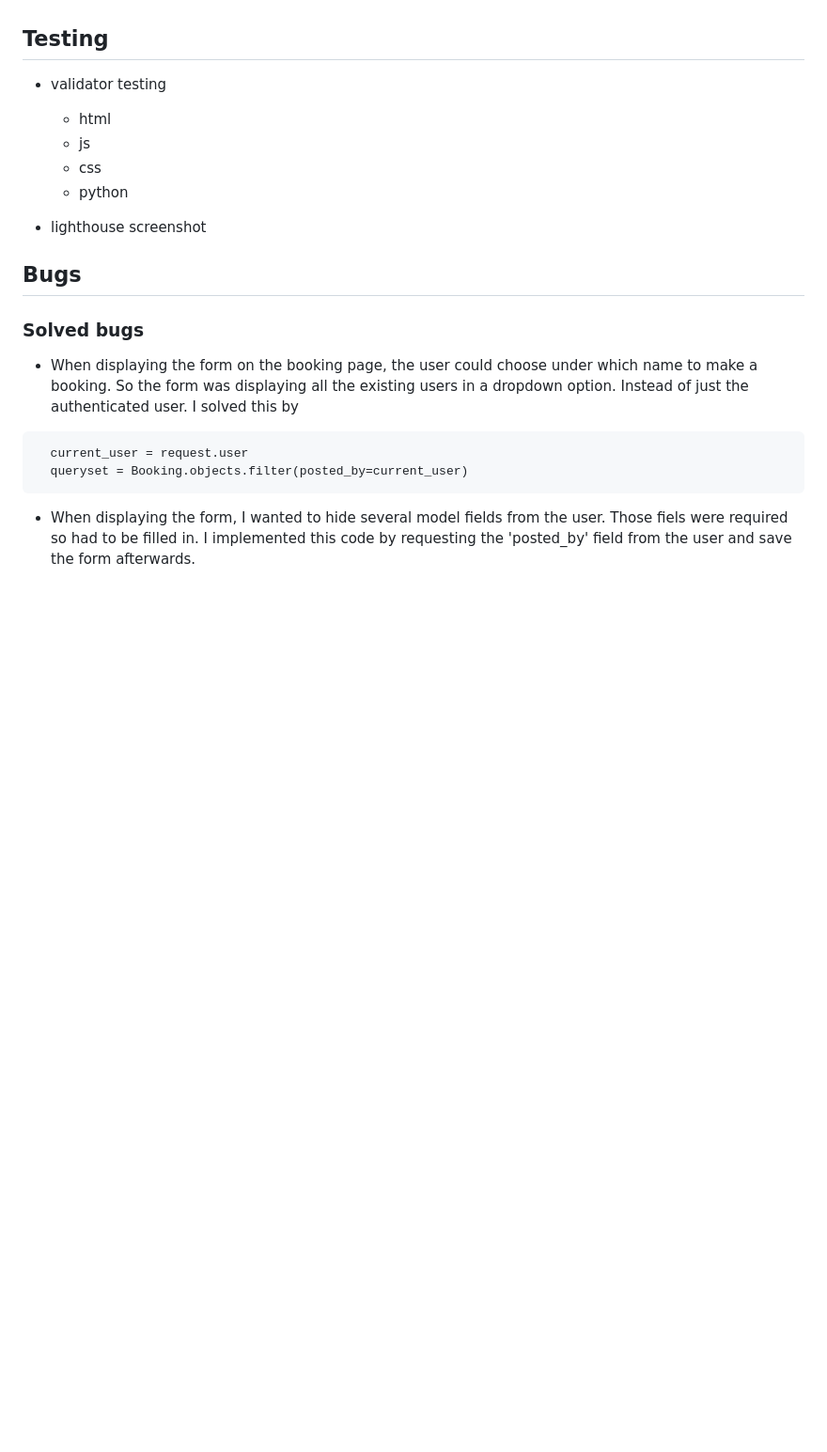
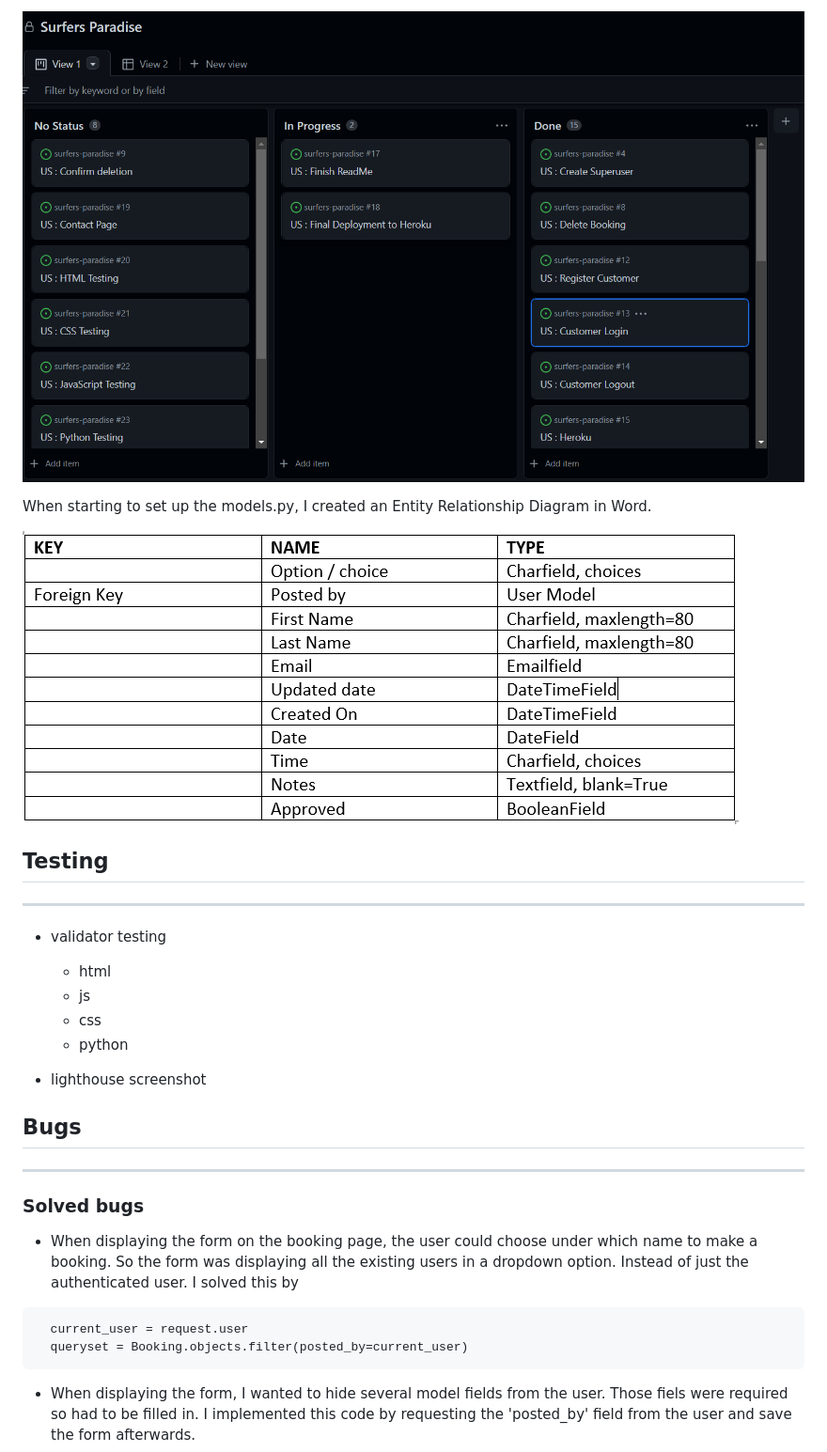
Before and after one commit to sharondrinkwaard/surfers-paradise, a Markdown page: README.md, the part around one of its changes. Shown at 94% size. Drawn GitHub-style; pictures changed too: static/images/ERD.png (added), static/images/kanban-board.png (added); blank space fills up the shorter version.

````diff
--- a/README.md
+++ b/README.md
@@ -71,5 +108,12 @@ Wireframe
+![Kanban Board](/static/images/kanban-board.png)
+
+When starting to set up the models.py, I created an Entity Relationship Diagram in Word.
+
+![Entity Relationship Diagram](/static/images/ERD.png)
 
 ## Testing
+---
+
  - validator testing
     - html
     - js
@@ -79,7 +123,10 @@ Wireframe
   - lighthouse screenshot
 
 ## Bugs
+---
+
 ### Solved bugs
+
   - When displaying the form on the booking page, the user could choose under which name to make a booking. So the form was displaying all the existing users in a dropdown option. Instead of just the authenticated user.
   I solved this by
   ```
````
Also changed, not shown: other parts of README.md (+76 -25 lines), static/images/wireframe-1.png (added), static/images/wireframe-2.png (added), static/images/wireframe-3.png (added), static/images/wireframe-4.png (added), 1 other file.
